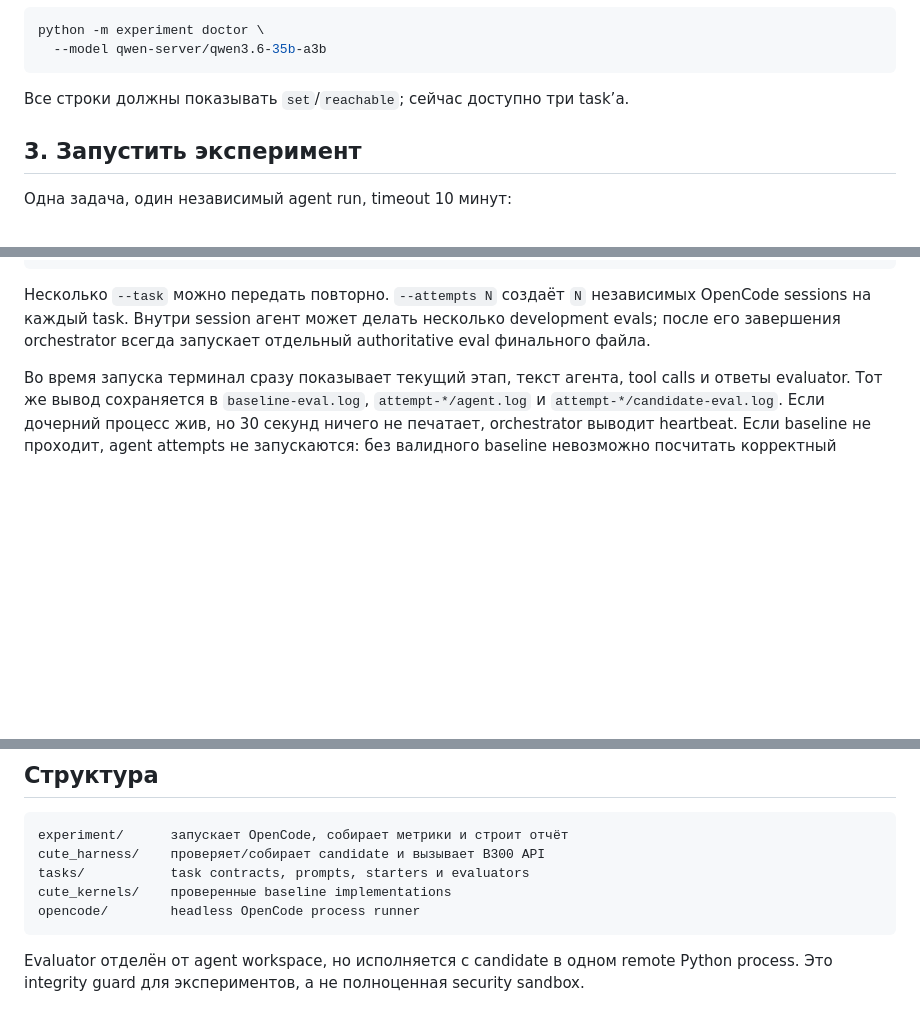
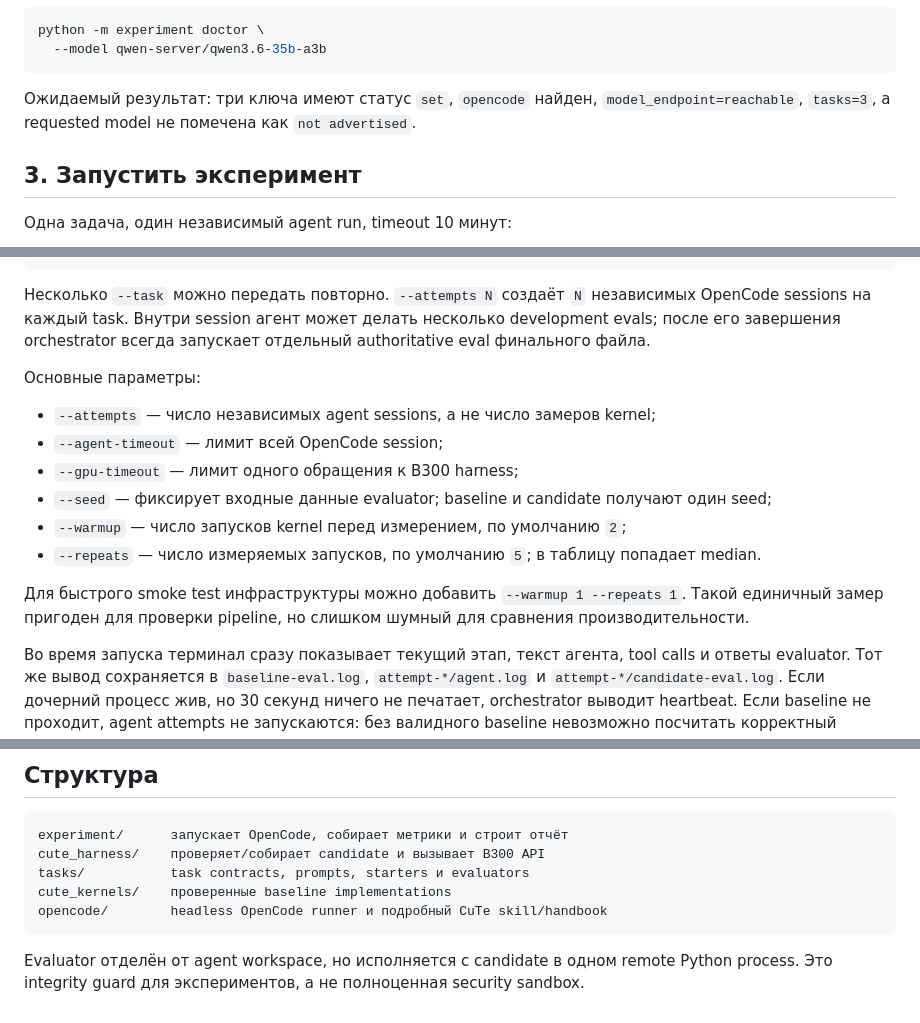
Before and after one commit to bulatsharif/airi-summer-kernel-evo, a Markdown page: README.md, 3 parts joined by grey strips. Drawn GitHub-style; blank space fills up the shorter version.

Commit message:
Clarify experiment README controls

````diff
--- a/README.md
+++ b/README.md
@@ -55,7 +55,9 @@ python -m experiment doctor \
   --model qwen-server/qwen3.6-35b-a3b
 ```
 
-Все строки должны показывать `set`/`reachable`; сейчас доступно три task’а.
+Ожидаемый результат: три ключа имеют статус `set`, `opencode` найден,
+`model_endpoint=reachable`, `tasks=3`, а requested model не помечена как
+`not advertised`.
 
 ## 3. Запустить эксперимент
 
@@ -87,6 +89,21 @@ python -m experiment run \
 независимых OpenCode sessions на каждый task. Внутри session агент может делать
 несколько development evals; после его завершения orchestrator всегда запускает
 отдельный authoritative eval финального файла.
+
+Основные параметры:
+
+- `--attempts` — число независимых agent sessions, а не число замеров kernel;
+- `--agent-timeout` — лимит всей OpenCode session;
+- `--gpu-timeout` — лимит одного обращения к B300 harness;
+- `--seed` — фиксирует входные данные evaluator; baseline и candidate получают
+  один seed;
+- `--warmup` — число запусков kernel перед измерением, по умолчанию `2`;
+- `--repeats` — число измеряемых запусков, по умолчанию `5`; в таблицу попадает
+  median.
+
+Для быстрого smoke test инфраструктуры можно добавить `--warmup 1 --repeats 1`.
+Такой единичный замер пригоден для проверки pipeline, но слишком шумный для
+сравнения производительности.
 
 Во время запуска терминал сразу показывает текущий этап, текст агента, tool
 calls и ответы evaluator. Тот же вывод сохраняется в `baseline-eval.log`,
@@ -178,7 +195,7 @@ experiment/      запускает OpenCode, собирает метрики и
 cute_harness/    проверяет/собирает candidate и вызывает B300 API
 tasks/           task contracts, prompts, starters и evaluators
 cute_kernels/    проверенные baseline implementations
-opencode/        headless OpenCode process runner
+opencode/        headless OpenCode runner и подробный CuTe skill/handbook
 ```
 
 Evaluator отделён от agent workspace, но исполняется с candidate в одном
````
